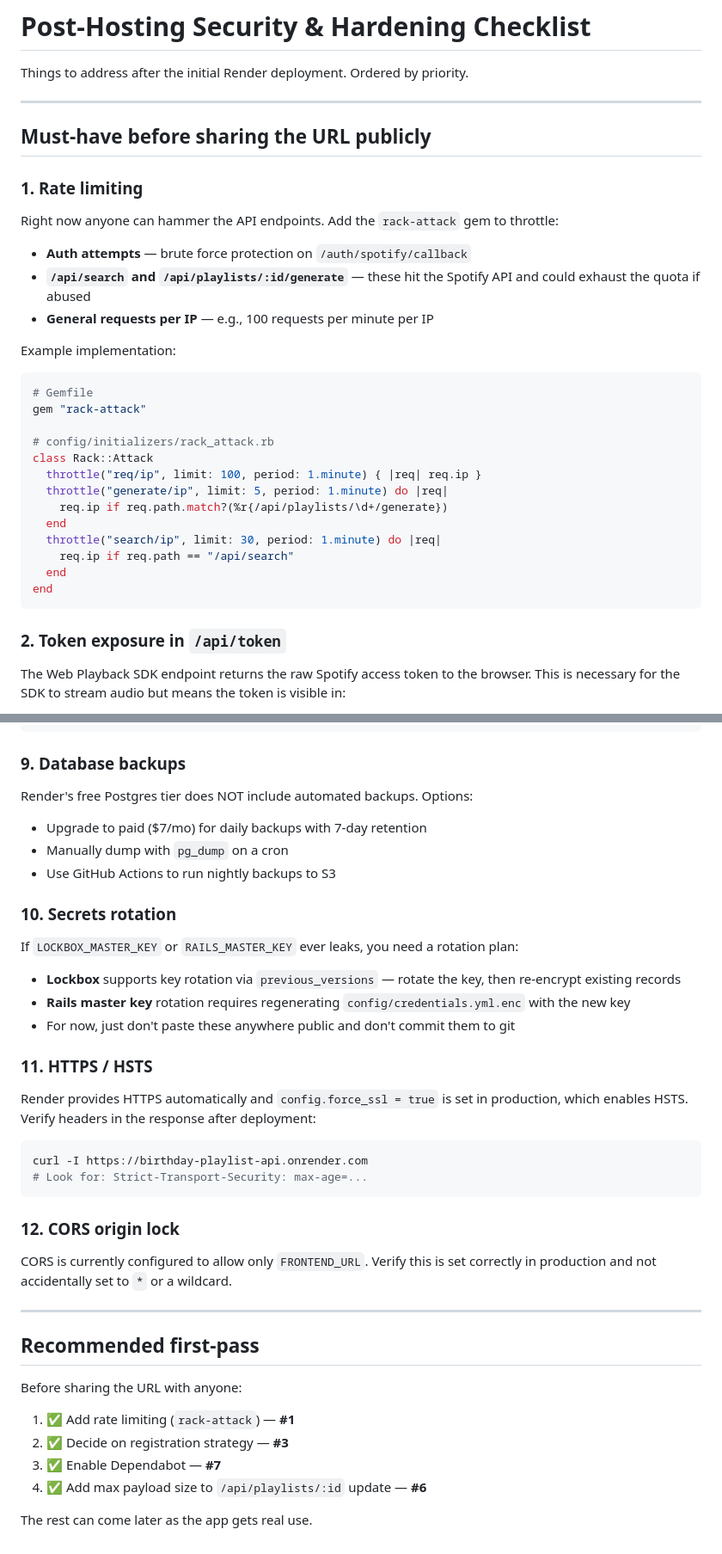
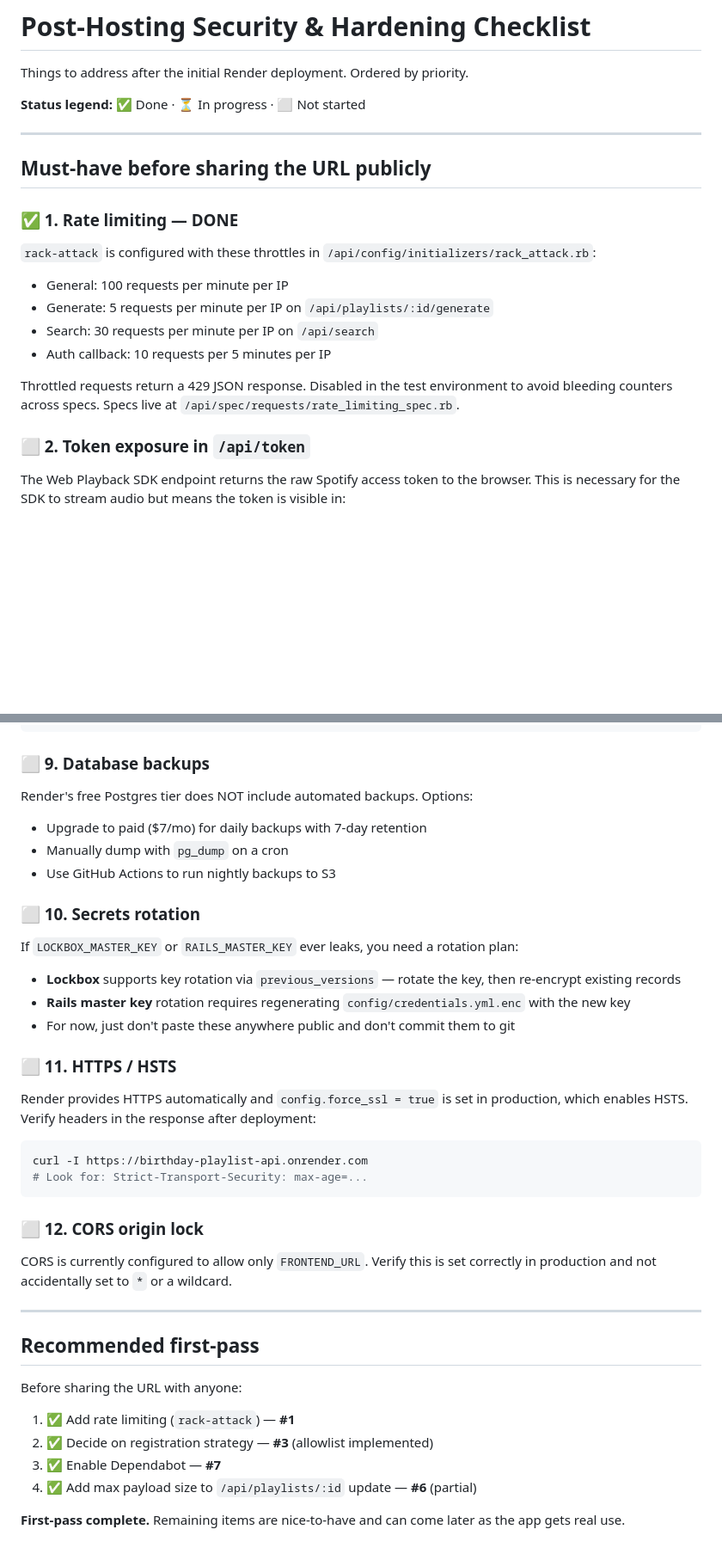
Before and after one commit to irosen419/birthday-playlist-analyzer, a Markdown page: POST-HOSTING.md, 2 parts joined by grey strips. Shown at 86% size. Drawn GitHub-style; blank space fills up the shorter version.

````diff
--- a/POST-HOSTING.md
+++ b/POST-HOSTING.md
@@ -1,38 +1,25 @@
 # Post-Hosting Security & Hardening Checklist
 
 Things to address after the initial Render deployment. Ordered by priority.
+
+**Status legend:** ✅ Done · ⏳ In progress · ⬜ Not started
 
 ---
 
 ## Must-have before sharing the URL publicly
 
-### 1. Rate limiting
+### ✅ 1. Rate limiting — DONE
 
-Right now anyone can hammer the API endpoints. Add the `rack-attack` gem to throttle:
+`rack-attack` is configured with these throttles in `/api/config/initializers/rack_attack.rb`:
 
-- **Auth attempts** — brute force protection on `/auth/spotify/callback`
-- **`/api/search` and `/api/playlists/:id/generate`** — these hit the Spotify API and could exhaust the quota if abused
-- **General requests per IP** — e.g., 100 requests per minute per IP
+- General: 100 requests per minute per IP
+- Generate: 5 requests per minute per IP on `/api/playlists/:id/generate`
+- Search: 30 requests per minute per IP on `/api/search`
+- Auth callback: 10 requests per 5 minutes per IP
 
-Example implementation:
+Throttled requests return a 429 JSON response. Disabled in the test environment to avoid bleeding counters across specs. Specs live at `/api/spec/requests/rate_limiting_spec.rb`.
 
-```ruby
-# Gemfile
-gem "rack-attack"
-
-# config/initializers/rack_attack.rb
-class Rack::Attack
-  throttle("req/ip", limit: 100, period: 1.minute) { |req| req.ip }
-  throttle("generate/ip", limit: 5, period: 1.minute) do |req|
-    req.ip if req.path.match?(%r{/api/playlists/\d+/generate})
-  end
-  throttle("search/ip", limit: 30, period: 1.minute) do |req|
-    req.ip if req.path == "/api/search"
-  end
-end
-```
-
-### 2. Token exposure in `/api/token`
+### ⬜ 2. Token exposure in `/api/token`
 
 The Web Playback SDK endpoint returns the raw Spotify access token to the browser. This is necessary for the SDK to stream audio but means the token is visible in:
 
@@ -129,7 +111,7 @@ Rails.application.config.content_security_policy do |policy|
 end
 ```
 
-### 9. Database backups
+### ⬜ 9. Database backups
 
 Render's free Postgres tier does NOT include automated backups. Options:
 
@@ -137,7 +119,7 @@ Render's free Postgres tier does NOT include automated backups. Options:
 - Manually dump with `pg_dump` on a cron
 - Use GitHub Actions to run nightly backups to S3
 
-### 10. Secrets rotation
+### ⬜ 10. Secrets rotation
 
 If `LOCKBOX_MASTER_KEY` or `RAILS_MASTER_KEY` ever leaks, you need a rotation plan:
 
@@ -145,7 +127,7 @@ If `LOCKBOX_MASTER_KEY` or `RAILS_MASTER_KEY` ever leaks, you need a rotation pl
 - **Rails master key** rotation requires regenerating `config/credentials.yml.enc` with the new key
 - For now, just don't paste these anywhere public and don't commit them to git
 
-### 11. HTTPS / HSTS
+### ⬜ 11. HTTPS / HSTS
 
 Render provides HTTPS automatically and `config.force_ssl = true` is set in production, which enables HSTS. Verify headers in the response after deployment:
 
@@ -154,7 +136,7 @@ curl -I https://birthday-playlist-api.onrender.com
 # Look for: Strict-Transport-Security: max-age=...
 ```
 
-### 12. CORS origin lock
+### ⬜ 12. CORS origin lock
 
 CORS is currently configured to allow only `FRONTEND_URL`. Verify this is set correctly in production and not accidentally set to `*` or a wildcard.
 
@@ -165,8 +147,8 @@ CORS is currently configured to allow only `FRONTEND_URL`. Verify this is set co
 Before sharing the URL with anyone:
 
 1. ✅ Add rate limiting (`rack-attack`) — **#1**
-2. ✅ Decide on registration strategy — **#3**
+2. ✅ Decide on registration strategy — **#3** (allowlist implemented)
 3. ✅ Enable Dependabot — **#7**
-4. ✅ Add max payload size to `/api/playlists/:id` update — **#6**
+4. ✅ Add max payload size to `/api/playlists/:id` update — **#6** (partial)
 
-The rest can come later as the app gets real use.
+**First-pass complete.** Remaining items are nice-to-have and can come later as the app gets real use.
````
Also changed, not shown: other parts of POST-HOSTING.md (+30 -35 lines).
